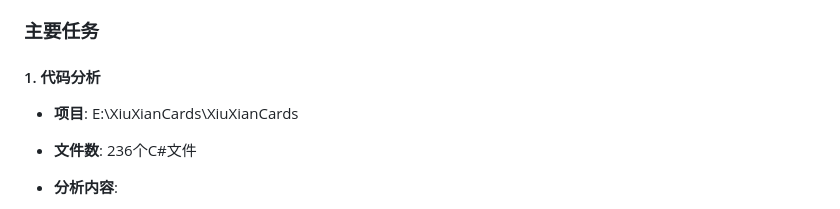
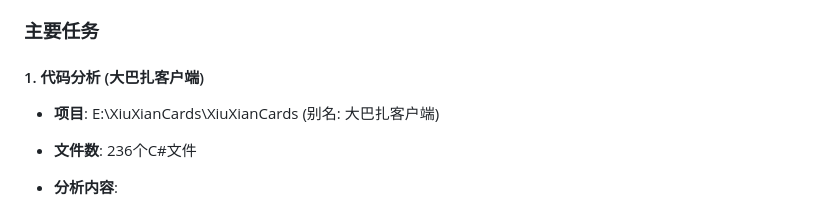
Before and after one commit to 1149784810/JayOpenClawWorkspace, a Markdown page: memory/2026-02-10.md, the part around the change. GitHub-like rendering.

```diff
--- a/memory/2026-02-10.md
+++ b/memory/2026-02-10.md
@@ -9,8 +9,8 @@
 
 ### 主要任务
 
-#### 1. 代码分析
-- **项目**: E:\XiuXianCards\XiuXianCards
+#### 1. 代码分析 (大巴扎客户端)
+- **项目**: E:\XiuXianCards\XiuXianCards (别名: 大巴扎客户端)
 - **文件数**: 236个C#文件
 - **分析内容**:
   - AI系统 (Minimax + Alpha-Beta剪枝)
```
Also changed, not shown: MEMORY.md (+4 -0 lines).
